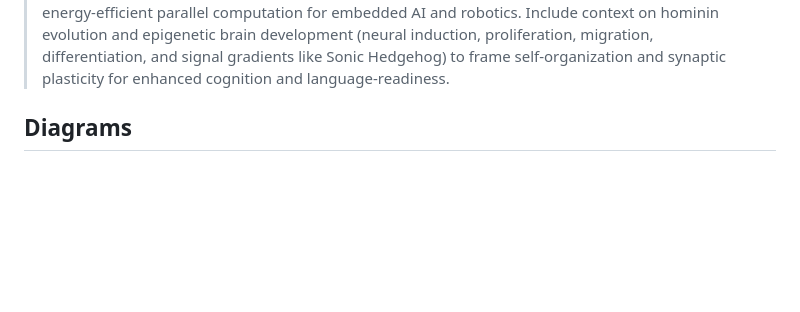
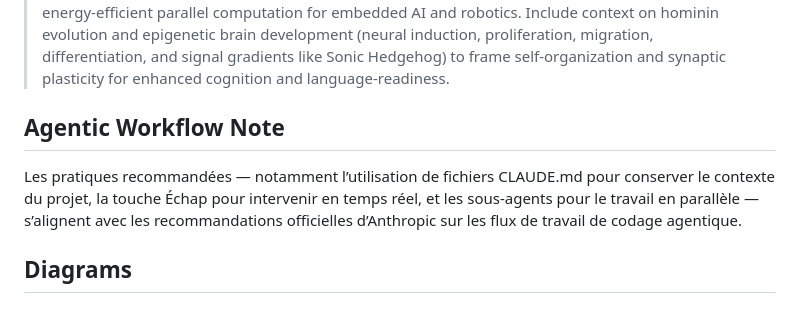
Before and after one commit to Kvnbbg/rustFX, a Markdown page: README.md, the part around the change. Rendered like a GitHub page; blank space fills up the shorter version.

Commit message:
Add agentic workflow alignment note

```diff
--- a/README.md
+++ b/README.md
@@ -70,6 +70,13 @@ and neuroscience context:
 > epigenetic brain development (neural induction, proliferation, migration, differentiation,
 > and signal gradients like Sonic Hedgehog) to frame self‑organization and synaptic plasticity
 > for enhanced cognition and language‑readiness.
+
+## Agentic Workflow Note
+
+Les pratiques recommandées — notamment l’utilisation de fichiers CLAUDE.md pour conserver le
+contexte du projet, la touche Échap pour intervenir en temps réel, et les sous‑agents pour le
+travail en parallèle — s’alignent avec les recommandations officielles d’Anthropic sur les
+flux de travail de codage agentique.
 
 ## Diagrams
 
```
